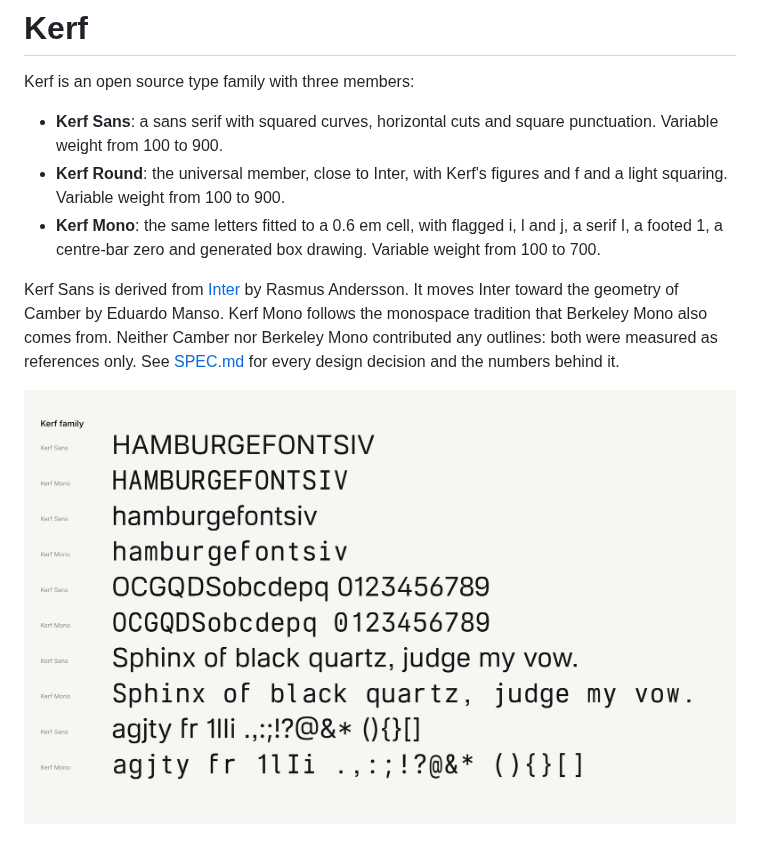
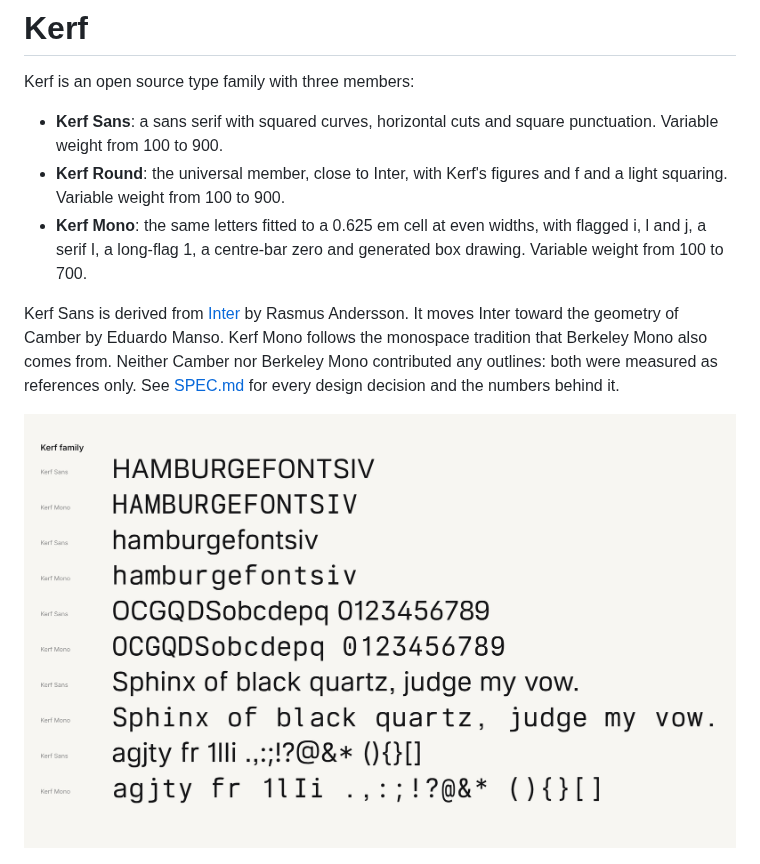
Before and after one commit to Kevin-Liu-01/Katagami, a Markdown page: README.md, the part around the change. GitHub-like rendering; pictures changed too: docs/family.png.

```diff
--- a/README.md
+++ b/README.md
@@ -4,7 +4,7 @@ Kerf is an open source type family with three members:
 
 - **Kerf Sans**: a sans serif with squared curves, horizontal cuts and square punctuation. Variable weight from 100 to 900.
 - **Kerf Round**: the universal member, close to Inter, with Kerf's figures and f and a light squaring. Variable weight from 100 to 900.
-- **Kerf Mono**: the same letters fitted to a 0.6 em cell, with flagged i, l and j, a serif I, a footed 1, a centre-bar zero and generated box drawing. Variable weight from 100 to 700.
+- **Kerf Mono**: the same letters fitted to a 0.625 em cell at even widths, with flagged i, l and j, a serif I, a long-flag 1, a centre-bar zero and generated box drawing. Variable weight from 100 to 700.
 
 Kerf Sans is derived from [Inter](https://github.com/rsms/inter) by Rasmus Andersson. It moves Inter toward the geometry of Camber by Eduardo Manso. Kerf Mono follows the monospace tradition that Berkeley Mono also comes from. Neither Camber nor Berkeley Mono contributed any outlines: both were measured as references only. See [SPEC.md](SPEC.md) for every design decision and the numbers behind it.
 
```
Also changed, not shown: SPEC.md (+8 -7 lines), 7 other files.
